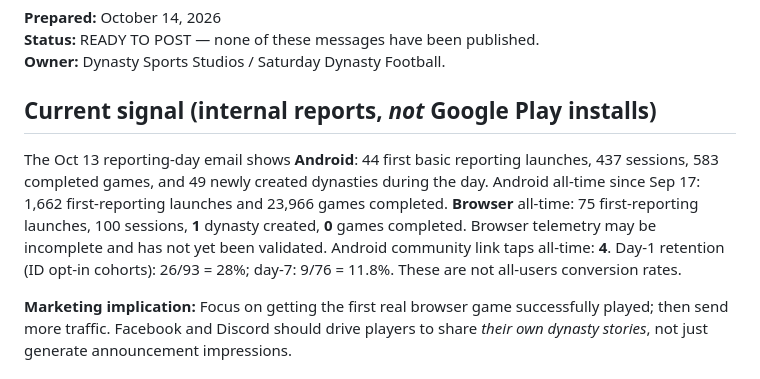
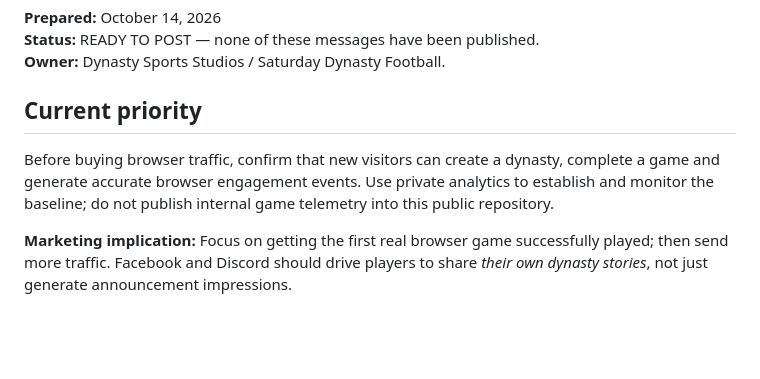
Before and after one commit to Snake3ite/SaturdayDynasty, a Markdown page: marketing/GROWTH_SPRINT_2026-10-14.md, the part around the change. Rendered like a GitHub page; blank space fills up the shorter version.

Commit message:
Keep internal app telemetry out of public-facing marketing kit

```diff
--- a/marketing/GROWTH_SPRINT_2026-10-14.md
+++ b/marketing/GROWTH_SPRINT_2026-10-14.md
@@ -3,8 +3,8 @@
 **Status:** READY TO POST — none of these messages have been published.
 **Owner:** Dynasty Sports Studios / Saturday Dynasty Football.
 
-## Current signal (internal reports, *not* Google Play installs)
-The Oct 13 reporting-day email shows **Android**: 44 first basic reporting launches, 437 sessions, 583 completed games, and 49 newly created dynasties during the day. Android all-time since Sep 17: 1,662 first-reporting launches and 23,966 games completed. **Browser** all-time: 75 first-reporting launches, 100 sessions, **1** dynasty created, **0** games completed. Browser telemetry may be incomplete and has not yet been validated. Android community link taps all-time: **4**. Day-1 retention (ID opt-in cohorts): 26/93 = 28%; day-7: 9/76 = 11.8%. These are not all-users conversion rates.
+## Current priority
+Before buying browser traffic, confirm that new visitors can create a dynasty, complete a game and generate accurate browser engagement events. Use private analytics to establish and monitor the baseline; do not publish internal game telemetry into this public repository.
 
 **Marketing implication:** Focus on getting the first real browser game successfully played; then send more traffic. Facebook and Discord should drive players to share *their own dynasty stories*, not just generate announcement impressions.
 
```
